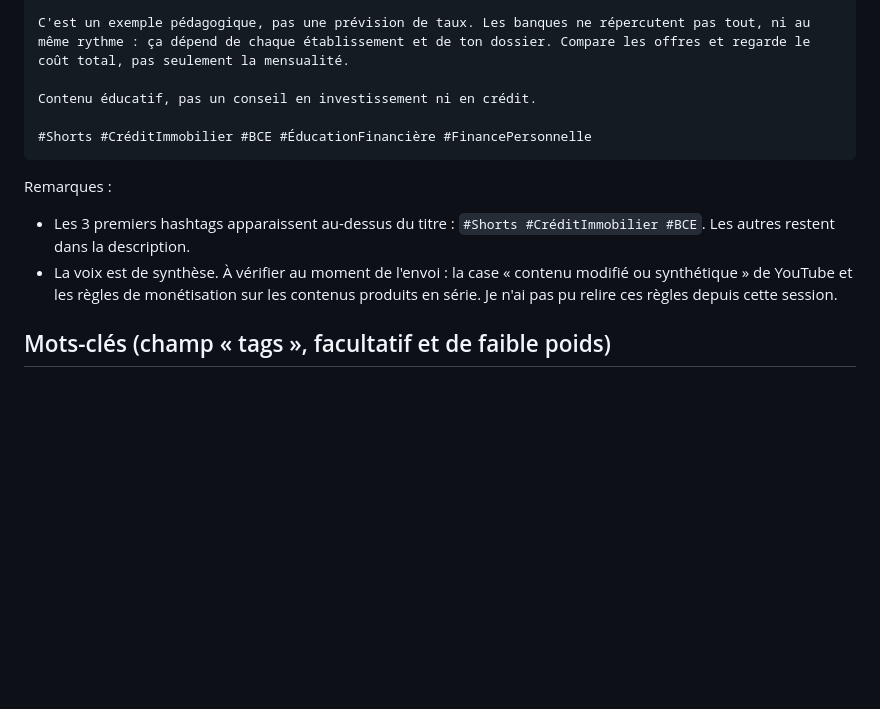
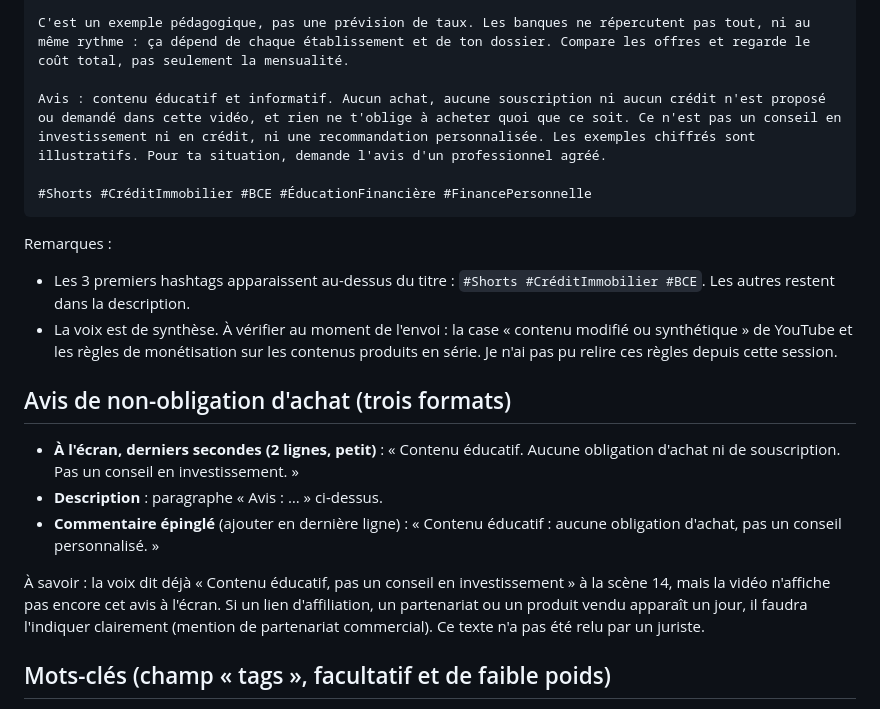
Before and after one commit to YoutubeVieira/autovid-ai, a Markdown page: video-engine/projects/credit-bce-60s.seo.md, the part around the change. Drawn GitHub-style; blank space fills up the shorter version.

Commit message:
SEO : avis de non-obligation d'achat (description, écran, commentaire épinglé)
Co-Authored-By: Claude Sonnet 5.5 <noreply@anthropic.com>
Claude-Session: https://claude.ai/code/session_01AiTGHQVKLwBq5j5oTx17A4

````diff
--- a/video-engine/projects/credit-bce-60s.seo.md
+++ b/video-engine/projects/credit-bce-60s.seo.md
@@ -33,7 +33,7 @@ L'exemple, en détail (calcul d'annuité constante, hors assurance et frais) :
 
 C'est un exemple pédagogique, pas une prévision de taux. Les banques ne répercutent pas tout, ni au même rythme : ça dépend de chaque établissement et de ton dossier. Compare les offres et regarde le coût total, pas seulement la mensualité.
 
-Contenu éducatif, pas un conseil en investissement ni en crédit.
+Avis : contenu éducatif et informatif. Aucun achat, aucune souscription ni aucun crédit n'est proposé ou demandé dans cette vidéo, et rien ne t'oblige à acheter quoi que ce soit. Ce n'est pas un conseil en investissement ni en crédit, ni une recommandation personnalisée. Les exemples chiffrés sont illustratifs. Pour ta situation, demande l'avis d'un professionnel agréé.
 
 #Shorts #CréditImmobilier #BCE #ÉducationFinancière #FinancePersonnelle
 ```
@@ -41,6 +41,14 @@ Contenu éducatif, pas un conseil en investissement ni en crédit.
 Remarques :
 - Les 3 premiers hashtags apparaissent au-dessus du titre : `#Shorts #CréditImmobilier #BCE`. Les autres restent dans la description.
 - La voix est de synthèse. À vérifier au moment de l'envoi : la case « contenu modifié ou synthétique » de YouTube et les règles de monétisation sur les contenus produits en série. Je n'ai pas pu relire ces règles depuis cette session.
+
+## Avis de non-obligation d'achat (trois formats)
+
+- **À l'écran, derniers secondes (2 lignes, petit)** : « Contenu éducatif. Aucune obligation d'achat ni de souscription. Pas un conseil en investissement. »
+- **Description** : paragraphe « Avis : … » ci-dessus.
+- **Commentaire épinglé** (ajouter en dernière ligne) : « Contenu éducatif : aucune obligation d'achat, pas un conseil personnalisé. »
+
+À savoir : la voix dit déjà « Contenu éducatif, pas un conseil en investissement » à la scène 14, mais la vidéo n'affiche pas encore cet avis à l'écran. Si un lien d'affiliation, un partenariat ou un produit vendu apparaît un jour, il faudra l'indiquer clairement (mention de partenariat commercial). Ce texte n'a pas été relu par un juriste.
 
 ## Mots-clés (champ « tags », facultatif et de faible poids)
 
````
